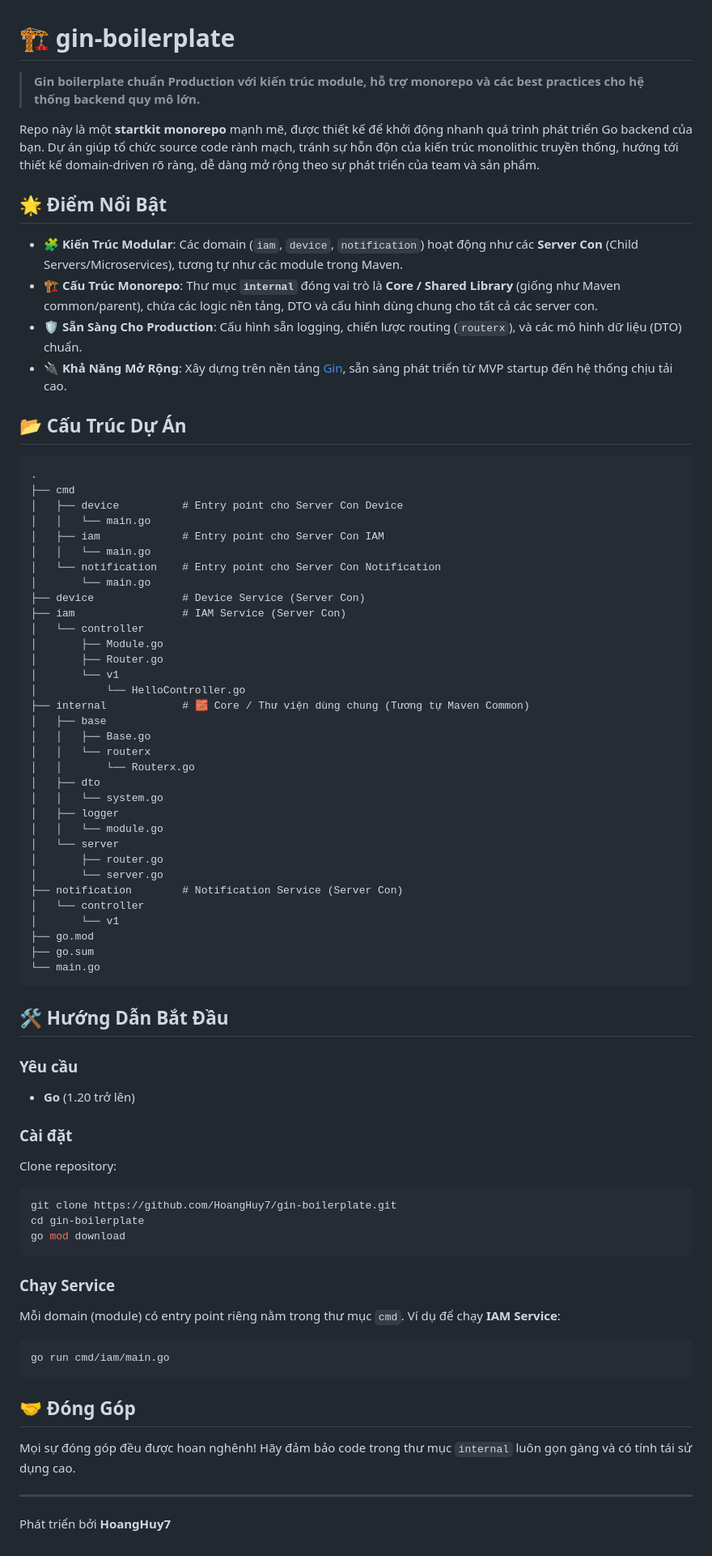
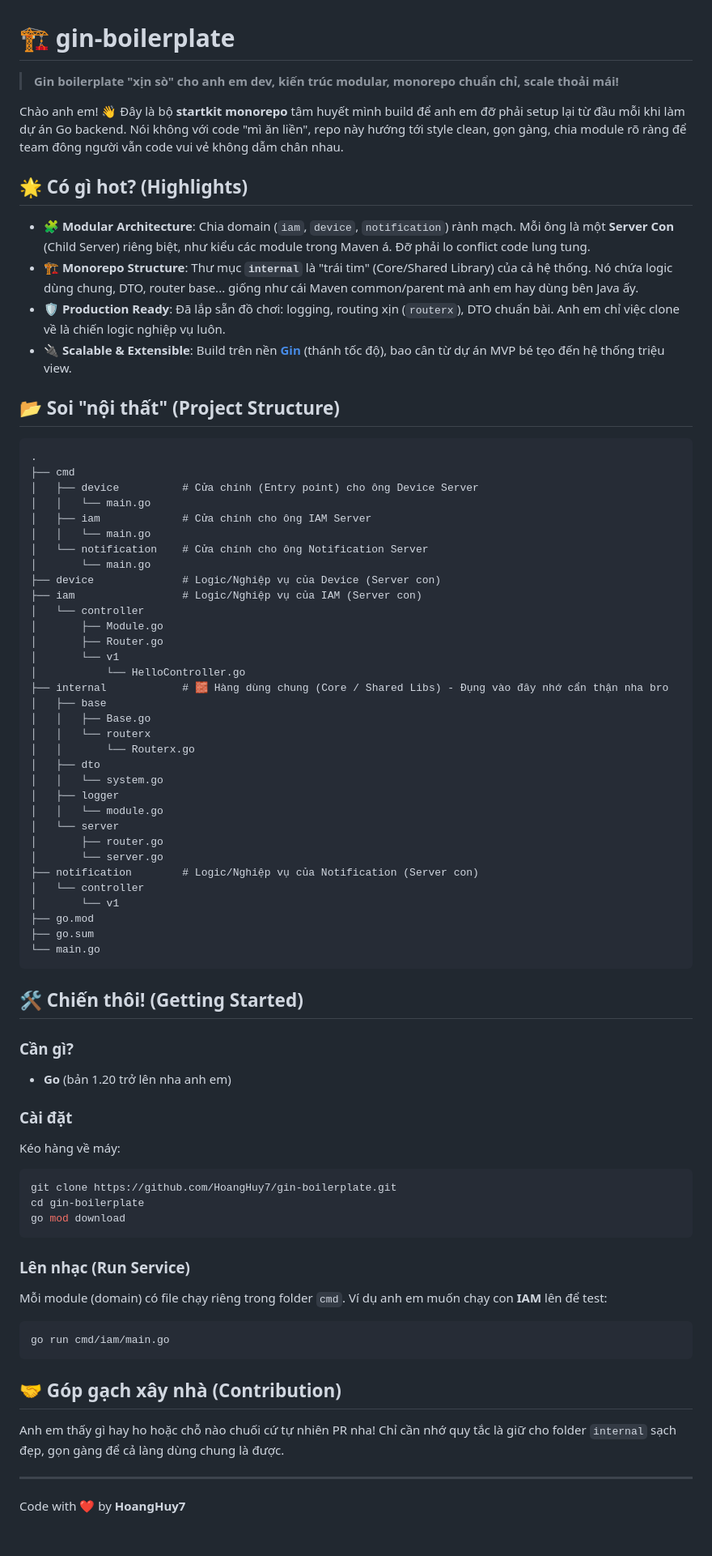
Before and after one commit to HoangHuy7/gin-boilerplate, a Markdown page: README.vi.md, the part around the change. Shown: that part at 81% size. GitHub-like rendering.

Commit message:
docs: update vietnamese readme with casual tone

````diff
--- a/README.vi.md
+++ b/README.vi.md
@@ -1,35 +1,35 @@
 # 🏗️ gin-boilerplate
 
-> **Gin boilerplate chuẩn Production với kiến trúc module, hỗ trợ monorepo và các best practices cho hệ thống backend quy mô lớn.**
+> **Gin boilerplate "xịn sò" cho anh em dev, kiến trúc modular, monorepo chuẩn chỉ, scale thoải mái!**
 
-Repo này là một **startkit monorepo** mạnh mẽ, được thiết kế để khởi động nhanh quá trình phát triển Go backend của bạn. Dự án giúp tổ chức source code rành mạch, tránh sự hỗn độn của kiến trúc monolithic truyền thống, hướng tới thiết kế domain-driven rõ ràng, dễ dàng mở rộng theo sự phát triển của team và sản phẩm.
+Chào anh em! 👋 Đây là bộ **startkit monorepo** tâm huyết mình build để anh em đỡ phải setup lại từ đầu mỗi khi làm dự án Go backend. Nói không với code "mì ăn liền", repo này hướng tới style clean, gọn gàng, chia module rõ ràng để team đông người vẫn code vui vẻ không dẫm chân nhau.
 
-## 🌟 Điểm Nổi Bật
+## 🌟 Có gì hot? (Highlights)
 
-- **🧩 Kiến Trúc Modular**: Các domain (`iam`, `device`, `notification`) hoạt động như các **Server Con** (Child Servers/Microservices), tương tự như các module trong Maven.
-- **🏗️ Cấu Trúc Monorepo**: Thư mục **`internal`** đóng vai trò là **Core / Shared Library** (giống như Maven common/parent), chứa các logic nền tảng, DTO và cấu hình dùng chung cho tất cả các server con.
-- **🛡️ Sẵn Sàng Cho Production**: Cấu hình sẵn logging, chiến lược routing (`routerx`), và các mô hình dữ liệu (DTO) chuẩn.
-- **🔌 Khả Năng Mở Rộng**: Xây dựng trên nền tảng [Gin](https://github.com/gin-gonic/gin), sẵn sàng phát triển từ MVP startup đến hệ thống chịu tải cao.
+- **🧩 Modular Architecture**: Chia domain (`iam`, `device`, `notification`) rành mạch. Mỗi ông là một **Server Con** (Child Server) riêng biệt, như kiểu các module trong Maven á. Đỡ phải lo conflict code lung tung.
+- **🏗️ Monorepo Structure**: Thư mục **`internal`** là "trái tim" (Core/Shared Library) của cả hệ thống. Nó chứa logic dùng chung, DTO, router base... giống như cái Maven common/parent mà anh em hay dùng bên Java ấy.
+- **🛡️ Production Ready**: Đã lắp sẵn đồ chơi: logging, routing xịn (`routerx`), DTO chuẩn bài. Anh em chỉ việc clone về là chiến logic nghiệp vụ luôn.
+- **🔌 Scalable & Extensible**: Build trên nền **[Gin](https://github.com/gin-gonic/gin)** (thánh tốc độ), bao cân từ dự án MVP bé tẹo đến hệ thống triệu view.
 
-## 📂 Cấu Trúc Dự Án
+## 📂 Soi "nội thất" (Project Structure)
 
 ```text
 .
 ├── cmd
-│   ├── device          # Entry point cho Server Con Device
+│   ├── device          # Cửa chính (Entry point) cho ông Device Server
 │   │   └── main.go
-│   ├── iam             # Entry point cho Server Con IAM
+│   ├── iam             # Cửa chính cho ông IAM Server
 │   │   └── main.go
-│   └── notification    # Entry point cho Server Con Notification
+│   └── notification    # Cửa chính cho ông Notification Server
 │       └── main.go
-├── device              # Device Service (Server Con)
-├── iam                 # IAM Service (Server Con)
+├── device              # Logic/Nghiệp vụ của Device (Server con)
+├── iam                 # Logic/Nghiệp vụ của IAM (Server con)
 │   └── controller
 │       ├── Module.go
 │       ├── Router.go
 │       └── v1
 │           └── HelloController.go
-├── internal            # 🧱 Core / Thư viện dùng chung (Tương tự Maven Common)
+├── internal            # 🧱 Hàng dùng chung (Core / Shared Libs) - Đụng vào đây nhớ cẩn thận nha bro
 │   ├── base
 │   │   ├── Base.go
 │   │   └── routerx
@@ -41,7 +41,7 @@ Repo này là một **startkit monorepo** mạnh mẽ, được thiết kế đ
 │   └── server
 │       ├── router.go
 │       └── server.go
-├── notification        # Notification Service (Server Con)
+├── notification        # Logic/Nghiệp vụ của Notification (Server con)
 │   └── controller
 │       └── v1
 ├── go.mod
@@ -49,15 +49,15 @@ Repo này là một **startkit monorepo** mạnh mẽ, được thiết kế đ
 └── main.go
 ```
 
-## 🛠️ Hướng Dẫn Bắt Đầu
+## 🛠️ Chiến thôi! (Getting Started)
 
-### Yêu cầu
+### Cần gì?
 
-- **Go** (1.20 trở lên)
+- **Go** (bản 1.20 trở lên nha anh em)
 
 ### Cài đặt
 
-Clone repository:
+Kéo hàng về máy:
 
 ```bash
 git clone https://github.com/HoangHuy7/gin-boilerplate.git
@@ -65,18 +65,18 @@ cd gin-boilerplate
 go mod download
 ```
 
-### Chạy Service
+### Lên nhạc (Run Service)
 
-Mỗi domain (module) có entry point riêng nằm trong thư mục `cmd`. Ví dụ để chạy **IAM Service**:
+Mỗi module (domain) có file chạy riêng trong folder `cmd`. Ví dụ anh em muốn chạy con **IAM** lên để test:
 
 ```bash
 go run cmd/iam/main.go
 ```
 
-## 🤝 Đóng Góp
+## 🤝 Góp gạch xây nhà (Contribution)
 
-Mọi sự đóng góp đều được hoan nghênh! Hãy đảm bảo code trong thư mục `internal` luôn gọn gàng và có tính tái sử dụng cao.
+Anh em thấy gì hay ho hoặc chỗ nào chuối cứ tự nhiên PR nha! Chỉ cần nhớ quy tắc là giữ cho folder `internal` sạch đẹp, gọn gàng để cả làng dùng chung là được.
 
 ---
 
-Phát triển bởi **HoangHuy7**
+Code with ❤️ by **HoangHuy7**
````
